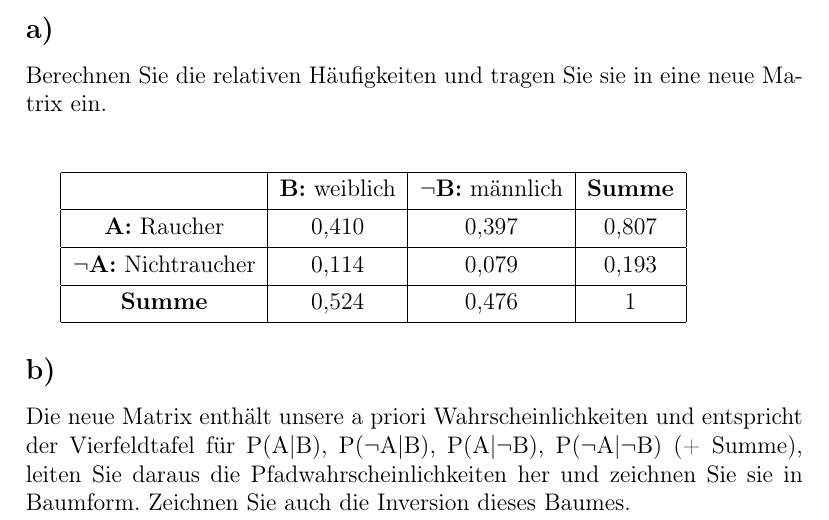
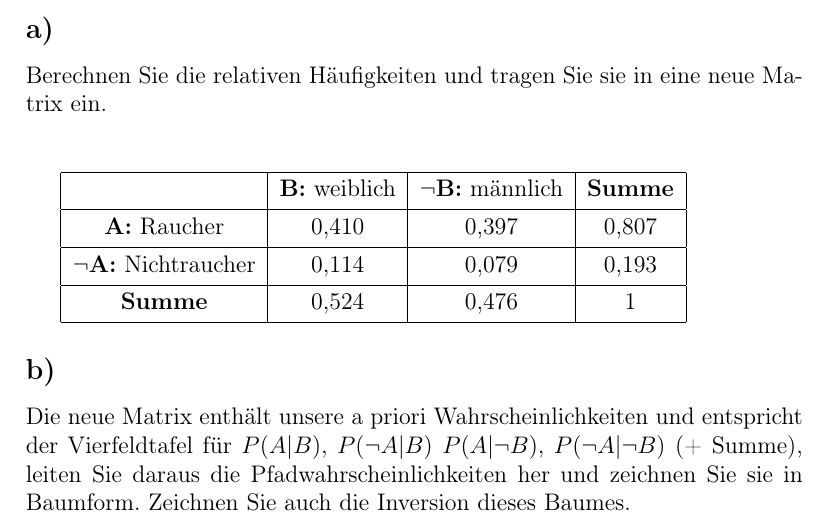
Before and after one commit to kRITZCREEK/kuenstliche-intelligenz-praktikum, a LaTeX document (Praktikum1/Doku/Doku.tex): part of page 2 of 4, cut so that both start at the same text. Compiled offline with pdfLaTeX.

Commit message:
cleanup.

```diff
--- a/Praktikum1/Doku/Doku.tex
+++ b/Praktikum1/Doku/Doku.tex
@@ -70,7 +70,7 @@ neue Matrix ein.\\\\
 \end{tabular}
 \subsection*{b)}
 Die neue Matrix enthält unsere a priori Wahrscheinlichkeiten und entspricht der Vierfeldtafel
-für P(A|B), P($\neg$A|B), P(A|$\neg$B), P($\neg$A|$\neg$B) (+ Summe), leiten Sie daraus die
+für $P(A|B)$, $P(\neg A|B)$ $P(A | \neg B)$, $P(\neg A|\neg B)$ (+ Summe), leiten Sie daraus die
 Pfadwahrscheinlichkeiten her und zeichnen Sie sie in Baumform. Zeichnen Sie auch die
 Inversion dieses Baumes.
 \vspace{0.3cm}
```
